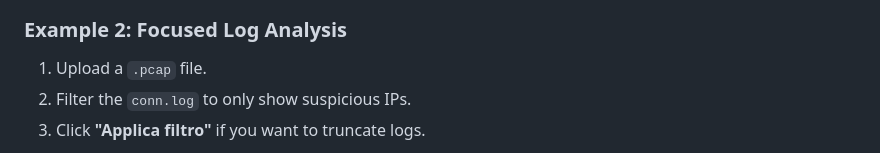
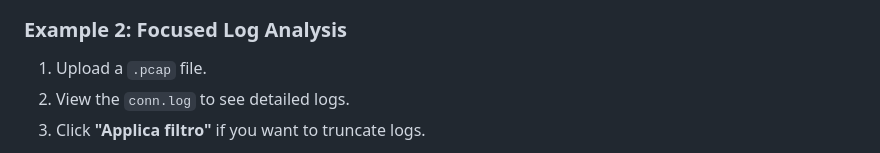
Before and after one commit to Gabbo01/ZeekWG, a Markdown page: README.md, the part around the change. GitHub-like rendering.

```diff
--- a/README.md
+++ b/README.md
@@ -118,7 +118,7 @@ http://localhost:5000
 ### Example 2: Focused Log Analysis
 
 1. Upload a `.pcap` file.
-2. Filter the `conn.log` to only show suspicious IPs.
+2. View the `conn.log` to see detailed logs.
 3. Click **"Applica filtro"** if you want to truncate logs.
 
 ![Zeek Web GUI Screenshot](images/dash2.png)
```
